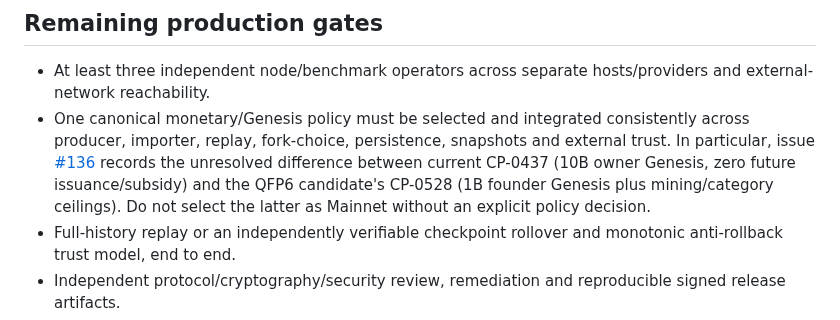
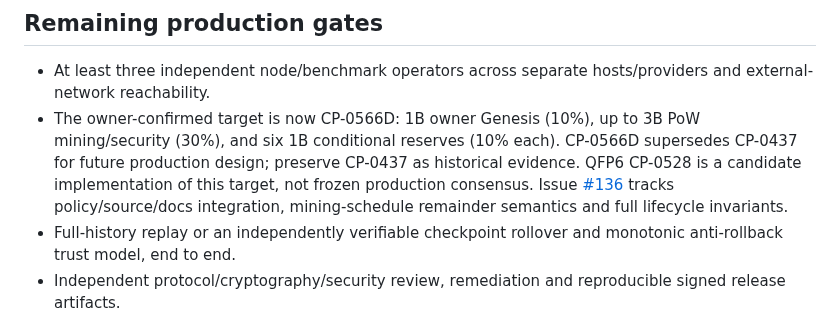
Before and after one commit to hamidnikkhah660-arch/ai-native-l1, a Markdown page: docs/engineering/CP-0566C_FINAL_MAINLINE_RELEASE_PREP_2026-11-05.md, the part around the change. GitHub-like rendering.

```diff
--- a/docs/engineering/CP-0566C_FINAL_MAINLINE_RELEASE_PREP_2026-11-05.md
+++ b/docs/engineering/CP-0566C_FINAL_MAINLINE_RELEASE_PREP_2026-11-05.md
@@ -35,7 +35,7 @@ The test demonstrates authenticated candidate admission, replay rejection checke
 
 ## Remaining production gates
 - At least three independent node/benchmark operators across separate hosts/providers and external-network reachability.
-- One canonical monetary/Genesis policy must be selected and integrated consistently across producer, importer, replay, fork-choice, persistence, snapshots and external trust. In particular, issue [#136](https://github.com/hamidnikkhah660-arch/ai-native-l1/issues/136) records the unresolved difference between current CP-0437 (10B owner Genesis, zero future issuance/subsidy) and the QFP6 candidate's CP-0528 (1B founder Genesis plus mining/category ceilings). Do not select the latter as Mainnet without an explicit policy decision.
+- The owner-confirmed target is now CP-0566D: 1B owner Genesis (10%), up to 3B PoW mining/security (30%), and six 1B conditional reserves (10% each). CP-0566D supersedes CP-0437 for future production design; preserve CP-0437 as historical evidence. QFP6 CP-0528 is a candidate implementation of this target, not frozen production consensus. Issue [#136](https://github.com/hamidnikkhah660-arch/ai-native-l1/issues/136) tracks policy/source/docs integration, mining-schedule remainder semantics and full lifecycle invariants.
 - Full-history replay or an independently verifiable checkpoint rollover and monotonic anti-rollback trust model, end to end.
 - Independent protocol/cryptography/security review, remediation and reproducible signed release artifacts.
 - Public devnet operation, native wallet/restore qualification, public explorer/read-only API, monitoring and incident/reorg procedures.
```
Also changed, not shown: docs/CP-0566D_QZXB_EIGHT_BUCKET_TOKENOMICS_DIRECTION_2026-11-06.md (added, +71 -0 lines), docs/engineering/CP-0566C_RELEASE_MANIFEST_2026-11-05.md (+1 -1 lines).
